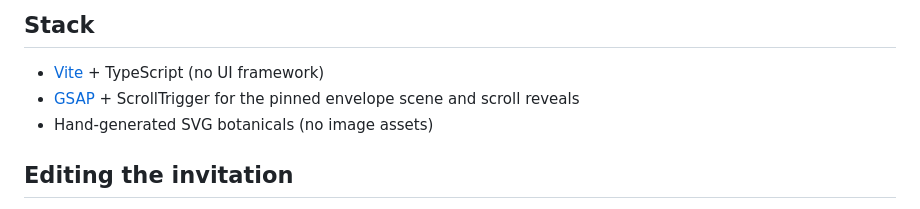
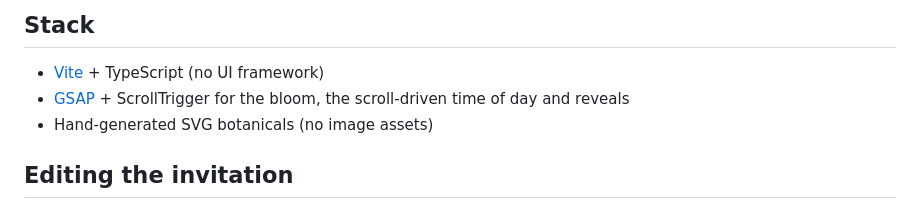
Before and after one commit to peritissimus/garden-wedding-invitation, a Markdown page: README.md, the part around the change. GitHub-like rendering.

Commit message:
README: describe the bloom stack

```diff
--- a/README.md
+++ b/README.md
@@ -16,7 +16,7 @@ Live: https://garden-wedding-bloom.vercel.app
 ## Stack
 
 - [Vite](https://vite.dev) + TypeScript (no UI framework)
-- [GSAP](https://gsap.com) + ScrollTrigger for the pinned envelope scene and scroll reveals
+- [GSAP](https://gsap.com) + ScrollTrigger for the bloom, the scroll-driven time of day and reveals
 - Hand-generated SVG botanicals (no image assets)
 
 ## Editing the invitation
```
